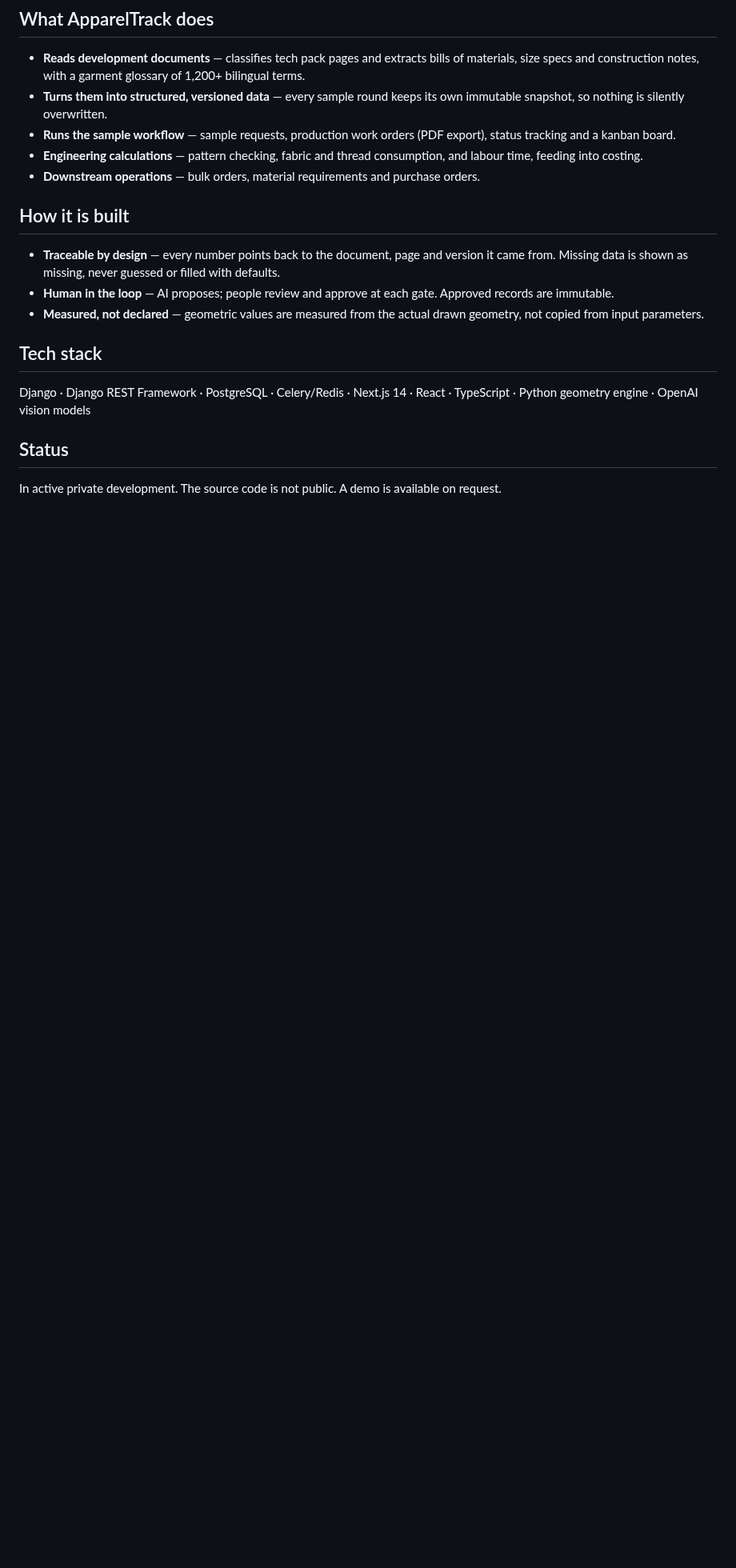
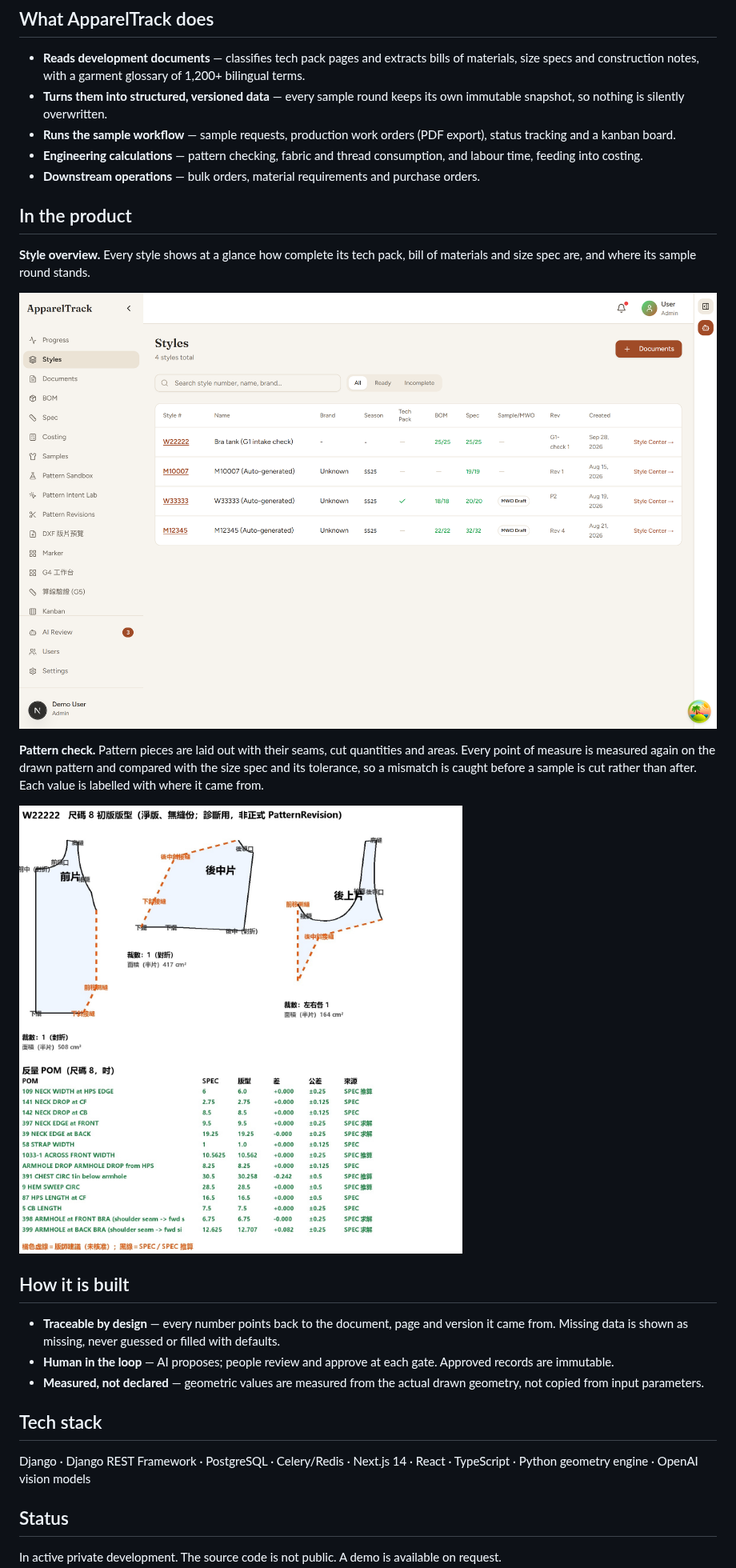
Before and after one commit to Amberh2616/apparel-platform, a Markdown page: README.md, the part around one of its changes. Shown at 80% size. Rendered like a GitHub page; pictures changed too: images/pattern-check.jpg (added); blank space fills up the shorter version.

Commit message:
Show the pattern check and describe both screenshots
Co-Authored-By: Claude Opus 5.5 <noreply@anthropic.com>

```diff
--- a/README.md
+++ b/README.md
@@ -26,6 +24,21 @@ only a few dozen styles a season.
   consumption, and labour time, feeding into costing.
 - **Downstream operations** — bulk orders, material requirements and purchase
   orders.
+
+## In the product
+
+**Style overview.** Every style shows at a glance how complete its tech pack,
+bill of materials and size spec are, and where its sample round stands.
+
+![Style overview](images/styles-overview.png)
+
+**Pattern check.** Pattern pieces are laid out with their seams, cut quantities
+and areas. Every point of measure is measured again on the drawn pattern and
+compared with the size spec and its tolerance, so a mismatch is caught before
+a sample is cut rather than after. Each value is labelled with where it came
+from.
+
+![Pattern check](images/pattern-check.jpg)
 
 ## How it is built
 
```
Also changed, not shown: other parts of README.md (+0 -2 lines).
